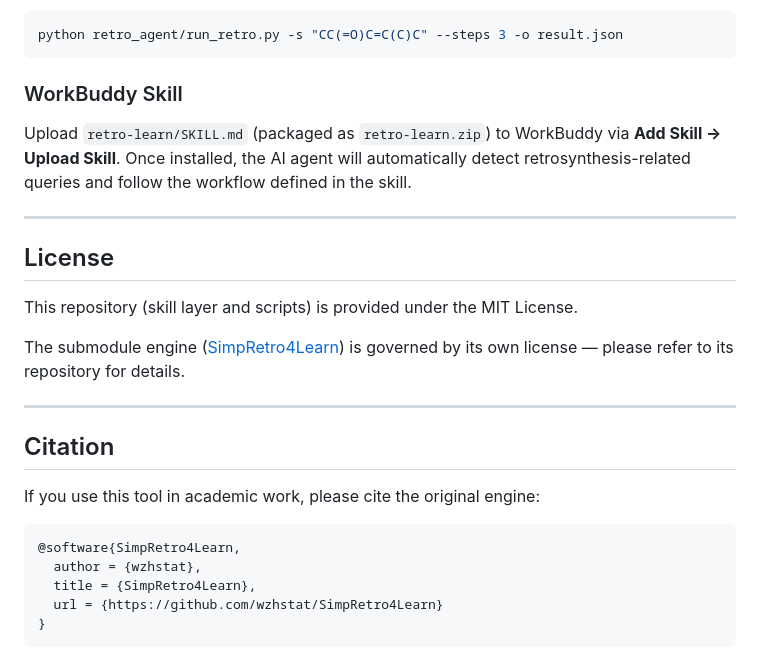
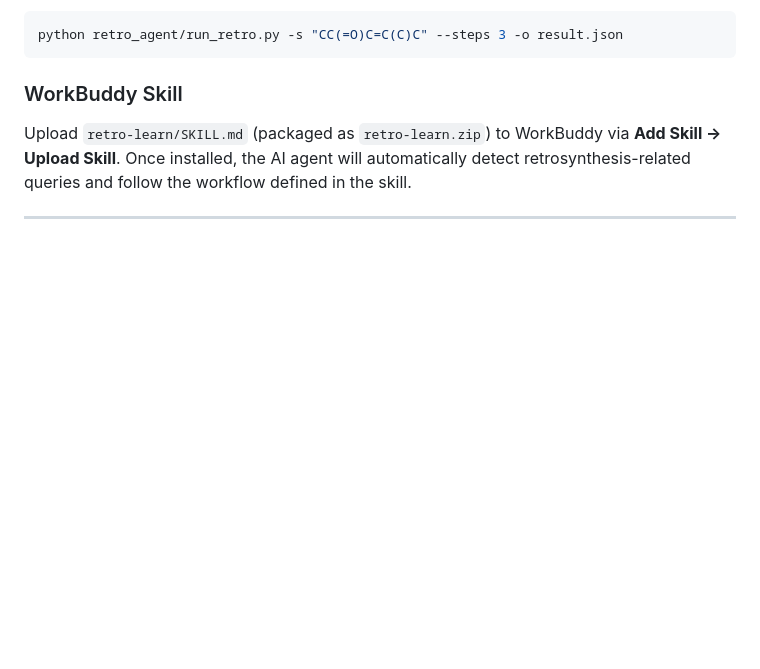
Before and after one commit to xiaolixl/Retro-Learn, a Markdown page: README.md, the part around the change. GitHub-like rendering; blank space fills up the shorter version.

````diff
--- a/README.md
+++ b/README.md
@@ -108,23 +108,3 @@ python retro_agent/run_retro.py -s "CC(=O)C=C(C)C" --steps 3 -o result.json
 Upload `retro-learn/SKILL.md` (packaged as `retro-learn.zip`) to WorkBuddy via **Add Skill → Upload Skill**. Once installed, the AI agent will automatically detect retrosynthesis-related queries and follow the workflow defined in the skill.
 
 ---
-
-## License
-
-This repository (skill layer and scripts) is provided under the MIT License.
-
-The submodule engine ([SimpRetro4Learn](https://github.com/wzhstat/SimpRetro4Learn)) is governed by its own license — please refer to its repository for details.
-
----
-
-## Citation
-
-If you use this tool in academic work, please cite the original engine:
-
-```
-@software{SimpRetro4Learn,
-  author = {wzhstat},
-  title = {SimpRetro4Learn},
-  url = {https://github.com/wzhstat/SimpRetro4Learn}
-}
-```
````
